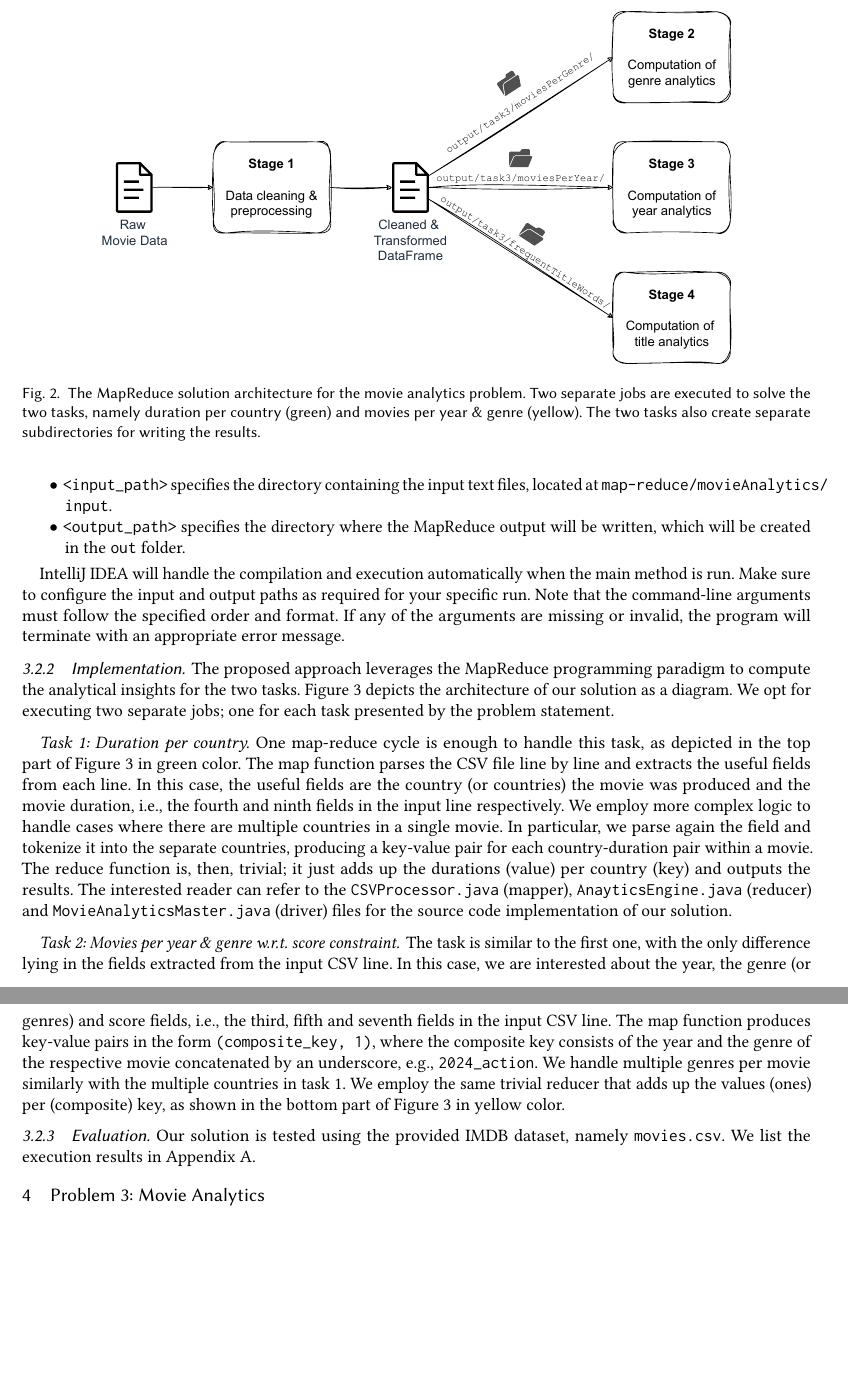
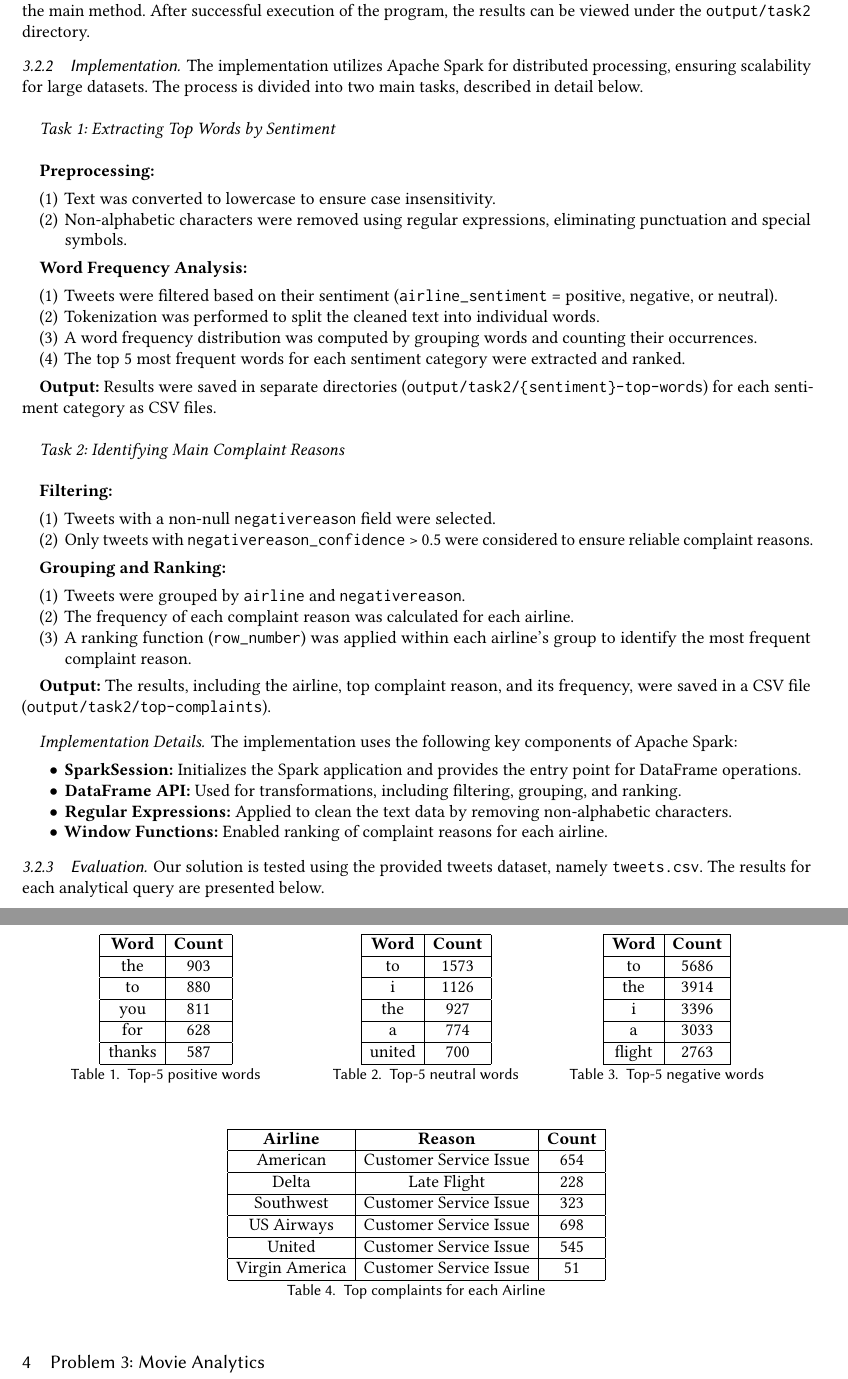
Before and after one commit to Bilpapster/big-data-playground, a LaTeX paper (spark/report/main.tex): two parts of pages 4 and 5 of 23, joined at a grey line, cut at the place of the change, the shorter picture padded with empty space. Compiled offline with pdfLaTeX.

Commit message:
Added report for task 2

```diff
--- a/spark/report/main.tex
+++ b/spark/report/main.tex
@@ -161,55 +160,151 @@ Implement a \textbf{MapReduce} program to perform analytics tasks on an IMDB dat
+  In this task, we take on the role of a data analyst aiming to help airlines improve the quality of their services. Our data source is a CSV file (each row corresponds to a tweet) containing Twitter comments about airline services, with the following format:
+
   \begin{itemize}
-  \item imdbID: unique identifier of the movie in the IMDB database
-  \item title: the movie title
-  \item year: the year the movie was first released
-  \item duration: the duration of the movie
-  \item genre(s): the genre or genres in which the movie is classified
-  \item premier date: the date of the first showing of the movie
-  \item score: the IMDB score of the movie
-  \item country/-ies: the country or countries the movie was produced in
+    \item \texttt{tweet\_id}
+    \item \texttt{airline\_sentiment}
+    \item \texttt{airline\_sentiment\_confidence}
+    \item \texttt{negativereason}
+    \item \texttt{negativereason\_confidence}
+    \item \texttt{airline}
+    \item \texttt{name}
+    \item \texttt{text}
+    \item \texttt{tweet\_created}
+    \item \texttt{user\_timezone}
   \end{itemize}
 
-You are asked to implement Map-Reduce source code in Java programming language for the following analytics tasks:
-\begin{itemize}
-  \item Calculate the total duration of all movies per country. Note that in case multiple countries are recorded for a movie, the respective duration should be counted for all of them separately.
-  \item Calculate the total number of movies per year and genre, having IMDB score over 8. For movies that have more than one genre, the sum should be separate for each genre.
-\end{itemize}
+  You are required to create a program using Spark DataFrames to answer the following questions:
+
+  \begin{enumerate}
+    \item \textbf{What are the 5 words in the tweet text that appear most frequently for each \texttt{airline\_sentiment} category: positive, negative, and neutral?}
+    \item \textbf{What is the main reason for complaint (\texttt{negativereason}) for each airline, i.e., the reason associated with the most tweets?} Consider only tweets with \texttt{negativereason\_confidence > 0.5}.
+  \end{enumerate}
+
+  In the implementation, you should ignore punctuation marks, and consider all words to be in lowercase for the related processing.
 
   \subsection{Proposed approach}
   \subsubsection{Setting}
-Our implementation is run and tested in a Linux environment with 12 cores, using the Java programming language.
-We have used the Java Development Kit (JDK) version 11.0.11.
-The source code is developed in IntelliJ IDEA Community Edition 2021.1.1 and managed using Maven as the build tool.
+  Our implementation is run and tested in a Linux environment with 12 cores, using the Scala programming language version 2.13.15 and Apache Spark version 3.5.3. We have used SBT as the build tool of our solution.
+  We have used the Software Development Kit (JDK) version 11.0.11.
+  The source code is developed in IntelliJ IDEA Community Edition 2021.1.1 and managed using SBT as the build tool. All dependencies of the project can be found in the \texttt{build.sbt} file located at the root folder of the project.
+  The project is compiled and executed directly from the IntelliJ IDEA.
 
-The project’s dependencies, including Hadoop libraries, are defined in the \texttt{pom.xml} file located in the root of
-the repository.
-The project is compiled and executed directly from IntelliJ IDEA.
+  To run the project, open the \texttt{src/main/scala/Task2AirlineTweets.scala} file in IntelliJ IDEA, and execute the main method. After successful execution of the program, the results can be viewed under the \texttt{output/task2} directory.
 
-To run the project, open the \texttt{MovieAnalyticsMaster} class in IntelliJ IDEA, and execute the main method.
-You will need to specify the following command-line arguments:
+  \subsubsection{Implementation}
+  The implementation utilizes Apache Spark for distributed processing, ensuring scalability for large datasets. The process is divided into two main tasks, described in detail below.
+  \\
 
+  \textit{Task 1: Extracting Top Words by Sentiment}
+  \\
+
+  \textbf{Preprocessing:}
+  \begin{enumerate}
+    \item Text was converted to lowercase to ensure case insensitivity.
+    \item Non-alphabetic characters were removed using regular expressions, eliminating punctuation and special symbols.
+  \end{enumerate}
+
+  \textbf{Word Frequency Analysis:}
+  \begin{enumerate}
+    \item Tweets were filtered based on their sentiment (\texttt{airline\_sentiment} = positive, negative, or neutral).
+    \item Tokenization was performed to split the cleaned text into individual words.
+    \item A word frequency distribution was computed by grouping words and counting their occurrences.
+    \item The top 5 most frequent words for each sentiment category were extracted and ranked.
+  \end{enumerate}
+
+  \textbf{Output:}
+  Results were saved in separate directories (\texttt{output/task2/\{sentiment\}-top-words}) for each sentiment category as CSV files.
+  \\
+
+  \textit{Task 2: Identifying Main Complaint Reasons}
+  \\
+
+  \textbf{Filtering:}
+  \begin{enumerate}
+    \item Tweets with a non-null \texttt{negativereason} field were selected.
+    \item Only tweets with \texttt{negativereason\_confidence} > 0.5 were considered to ensure reliable complaint reasons.
+  \end{enumerate}
+
+  \textbf{Grouping and Ranking:}
+  \begin{enumerate}
+    \item Tweets were grouped by \texttt{airline} and \texttt{negativereason}.
+    \item The frequency of each complaint reason was calculated for each airline.
+    \item A ranking function (\texttt{row\_number}) was applied within each airline's group to identify the most frequent complaint reason.
+  \end{enumerate}
+
+  \textbf{Output:}
+  The results, including the airline, top complaint reason, and its frequency, were saved in a CSV file (\texttt{output/task2/top-complaints}).
+
+  \paragraph{Implementation Details}
+  The implementation uses the following key components of Apache Spark:
   \begin{itemize}
-  \item \texttt{<input\_path>} specifies the directory containing the input text files, located at \texttt{map-reduce/movieAnalytics/ input}.
-  \item \texttt{<output\_path>} specifies the directory where the MapReduce output will be written, which will be created in the \texttt{out} folder.
+    \item \textbf{SparkSession:} Initializes the Spark application and provides the entry point for DataFrame operations.
+    \item \textbf{DataFrame API:} Used for transformations, including filtering, grouping, and ranking.
+    \item \textbf{Regular Expressions:} Applied to clean the text data by removing non-alphabetic characters.
+    \item \textbf{Window Functions:} Enabled ranking of complaint reasons for each airline.
   \end{itemize}
 
-IntelliJ IDEA will handle the compilation and execution automatically when the main method is run. Make sure to configure the input and output paths as required for your specific run. Note that the command-line arguments must follow the specified order and format. If any of the arguments are missing or invalid, the program will terminate with an appropriate error message.
 
-\subsubsection{Implementation}
-The proposed approach leverages the MapReduce programming paradigm to compute the analytical insights for the two tasks. \autoref{img:movieAnalyticsSolutionDiagram} depicts the architecture of our solution as a diagram. We opt for executing two separate jobs; one for each task presented by the problem statement.
 
-\begin{figure}[tb!]
+  \subsubsection{Evaluation} Our solution is tested using the provided tweets dataset, namely \texttt{tweets.csv}. The results for each analytical query are presented below.
+
+  \begin{table}[h!]
     \centering
-  \includegraphics[width=0.8\linewidth]{figures/movieAnalytics}
-  \caption{The MapReduce solution architecture for the movie analytics problem. Two separate jobs are executed to solve the two tasks, namely duration per country (green) and movies per year \& genre (yellow). The two tasks also create separate subdirectories for writing the results.}
-  \label{img:movieAnalyticsSolutionDiagram}
-\end{figure}
+    \begin{minipage}{0.30\textwidth}
+      \centering
+      \begin{tabular}{|c|c|}
+        \hline
+        \textbf{Word} & \textbf{Count} \\ \hline
+        the & 903 \\ \hline
+        to & 880 \\ \hline
+        you & 811 \\ \hline
+        for & 628 \\ \hline
+        thanks & 587 \\ \hline
+      \end{tabular}
+      \caption{Top-5 positive words}
+    \end{minipage} \hspace{0.3cm}
+    \begin{minipage}{0.30\textwidth}
+      \centering
+      \begin{tabular}{|c|c|}
+        \hline
+        \textbf{Word} & \textbf{Count} \\ \hline
+        to & 1573 \\ \hline
+        i & 1126 \\ \hline
+        the & 927 \\ \hline
+        a & 774 \\ \hline
+        united & 700 \\ \hline
+      \end{tabular}
+      \caption{Top-5 neutral words}
+    \end{minipage}
+    \begin{minipage}{0.30\textwidth}
+      \centering
+      \begin{tabular}{|c|c|}
+        \hline
+        \textbf{Word} & \textbf{Count} \\ \hline
+        to & 5686 \\ \hline
+        the & 3914 \\ \hline
+        i & 3396 \\ \hline
+        a & 3033 \\ \hline
+        flight &2763 \\ \hline
+      \end{tabular}
+      \caption{Top-5 negative words}
+    \end{minipage}
+  \end{table}
 
-\paragraph{Task 1: Duration per country} One map-reduce cycle is enough to handle this task, as depicted in the top part of~\autoref{img:movieAnalyticsSolutionDiagram} in green color. The map function parses the CSV file line by line and extracts the useful fields from each line. In this case, the useful fields are the country (or countries) the movie was produced and the movie duration, i.e., the fourth and ninth fields in the input line respectively. We employ more complex logic to handle cases where there are multiple countries in a single movie. In particular, we parse again the field and tokenize it into the separate countries, producing a key-value pair for each country-duration pair within a movie. The reduce function is, then, trivial; it just adds up the durations (value) per country (key) and outputs the results. The interested reader can refer to the \texttt{CSVProcessor.java} (mapper), \texttt{AnayticsEngine.java} (reducer) and \texttt{MovieAnalyticsMaster.java} (driver) files for the source code implementation of our solution.
+  \begin{table}[h!]
+    \centering
+    \begin{tabular}{|c|c|c|}
+      \hline
+      \textbf{Airline} & \textbf{Reason} & \textbf{Count} \\ \hline
+      American & Customer Service Issue & 654  \\ \hline
+      Delta & Late Flight & 228 \\ \hline
+      Southwest & Customer Service Issue & 323 \\ \hline
+      US Airways & Customer Service Issue & 698 \\ \hline
+      United & Customer Service Issue & 545 \\ \hline
+      Virgin America & Customer Service Issue & 51 \\ \hline
+    \end{tabular}
+    \caption{Top complaints for each Airline}
+  \end{table}
 
-\paragraph{Task 2: Movies per year \& genre w.r.t. score constraint} The task is similar to the first one, with the only difference lying in the fields extracted from the input CSV line. In this case, we are interested about the year, the genre (or genres) and score fields, i.e., the third, fifth and seventh fields in the input CSV line. The map function produces key-value pairs in the form \texttt{(composite\_key, 1)}, where the composite key consists of the year and the genre of the respective movie concatenated by an underscore, e.g., \texttt{2024\_action}. We handle multiple genres per movie similarly with the multiple countries in task 1. We employ the same trivial reducer that adds up the values (ones) per (composite) key, as shown in the bottom part of~\autoref{img:movieAnalyticsSolutionDiagram} in yellow color.
-
-\subsubsection{Evaluation} Our solution is tested using the provided IMDB dataset, namely \texttt{movies.csv}. We list the execution results in~\autoref{sec:data2}.
 
   \section{Problem 3: Movie Analytics}
   \label{sec:problem3}
```
Also changed, not shown: spark/report/main.tex (5 more changed lines). Lines whose indentation alone changed are shown as unchanged.
